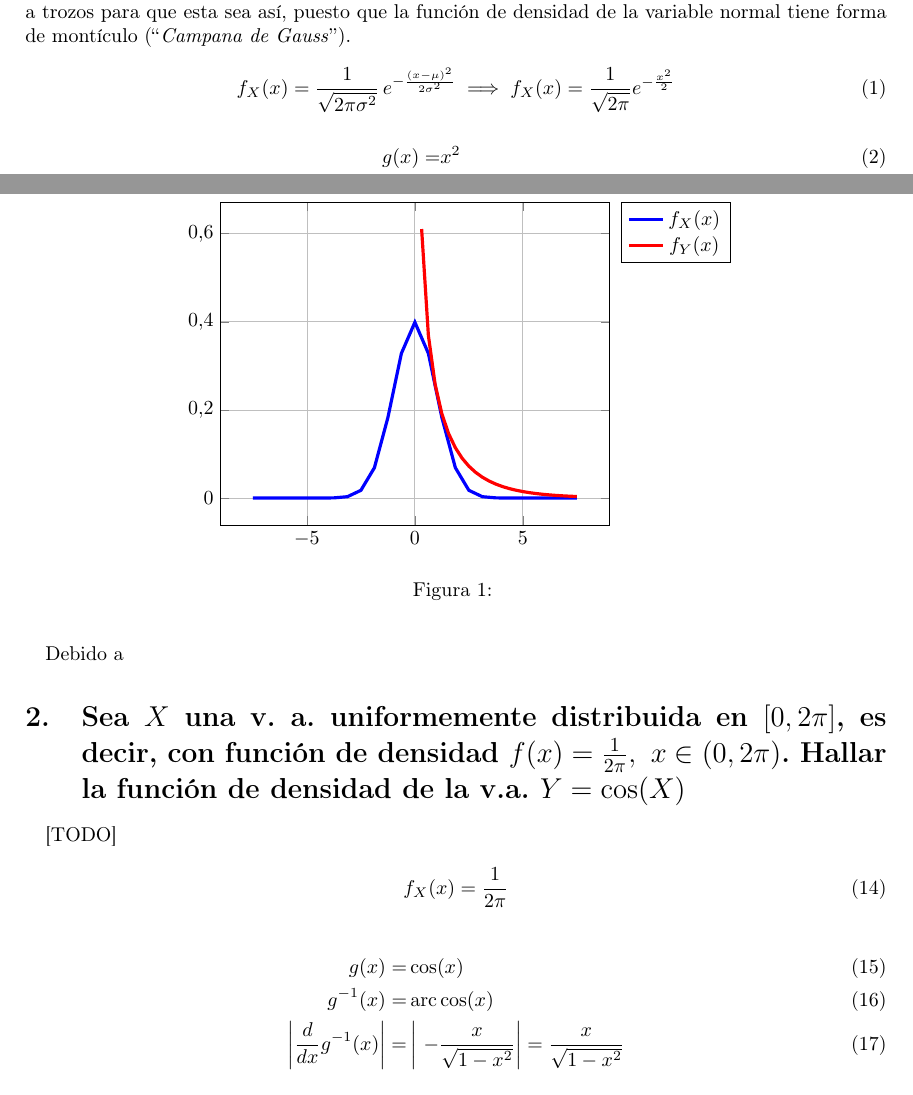
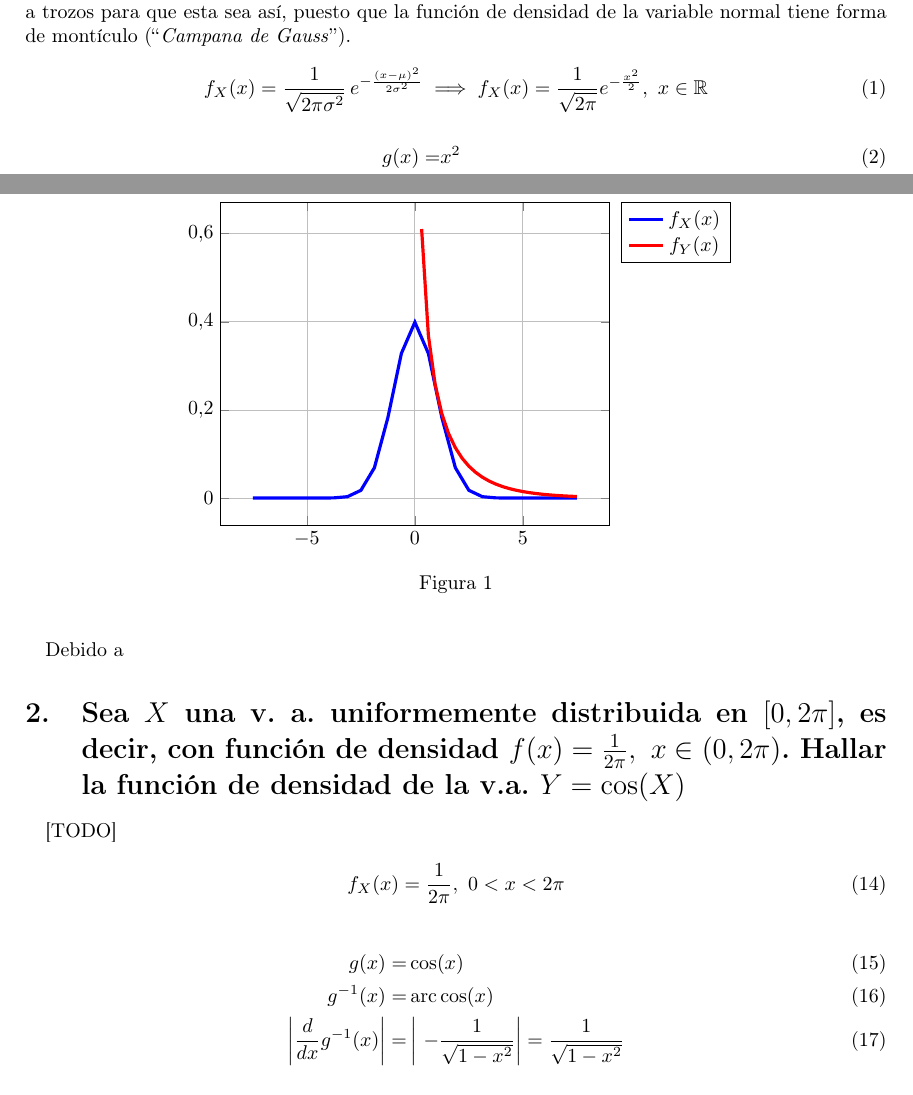
Before and after one commit to garciparedes/probability-variable-transformations, a LaTeX document (article.tex, which reads mystyle.sty): two parts of pages 1 and 2 of 3, joined at a grey line, cut so that both start at the same text. Compiled offline with pdfLaTeX.

Commit message:
Fixed some bugs

```diff
--- a/article.tex
+++ b/article.tex
@@ -24,7 +24,7 @@
 
 
     \begin{equation}
-      f_X(x) = {\displaystyle {\frac {1}{\sqrt {2\pi \sigma ^{2}}}}\,e^{-{\frac {(x-\mu )^{2}}{2\sigma ^{2}}}}} \implies f_X(x) = \frac{1}{\sqrt{2\pi} } e^{-\frac{x^2}{2}}
+      f_X(x) = {\displaystyle {\frac {1}{\sqrt {2\pi \sigma ^{2}}}}\,e^{-{\frac {(x-\mu )^{2}}{2\sigma ^{2}}}}} \implies f_X(x) = \frac{1}{\sqrt{2\pi} } e^{-\frac{x^2}{2}}, \ x \in \mathbb{R}
     \end{equation}
 
 
@@ -77,14 +77,14 @@
 
 
     \begin{equation}
-      f_X(x) = \frac{1}{2\pi}
+      f_X(x) = \frac{1}{2\pi}, \ 0 < x < 2\pi
     \end{equation}
 
 
     \begin{align}
       g(x) =& \cos(x) \\
       g^{-1}(x) =& \arccos(x) \\
-      \left| \frac{d}{dx} g^{-1} (x) \right| =& \left| - \frac{x}{\sqrt{1-x^2}} \right| =  \frac{x}{\sqrt{1-x^2}}
+      \left| \frac{d}{dx} g^{-1} (x) \right| =& \left| - \frac{1}{\sqrt{1-x^2}} \right| =  \frac{1}{\sqrt{1-x^2}}
     \end{align}
 
     \begin{equation}
--- a/mystyle.sty
+++ b/mystyle.sty
@@ -9,6 +9,8 @@
 \usepackage[inline]{enumitem}
 \usepackage{float}
 \usepackage{amsmath}
+\usepackage{amssymb}
+\usepackage{caption}
 \usepackage{dirtytalk}
 \usepackage{graphicx}
 \graphicspath{ {img/}}
```
Also changed, not shown: article.pdf.
